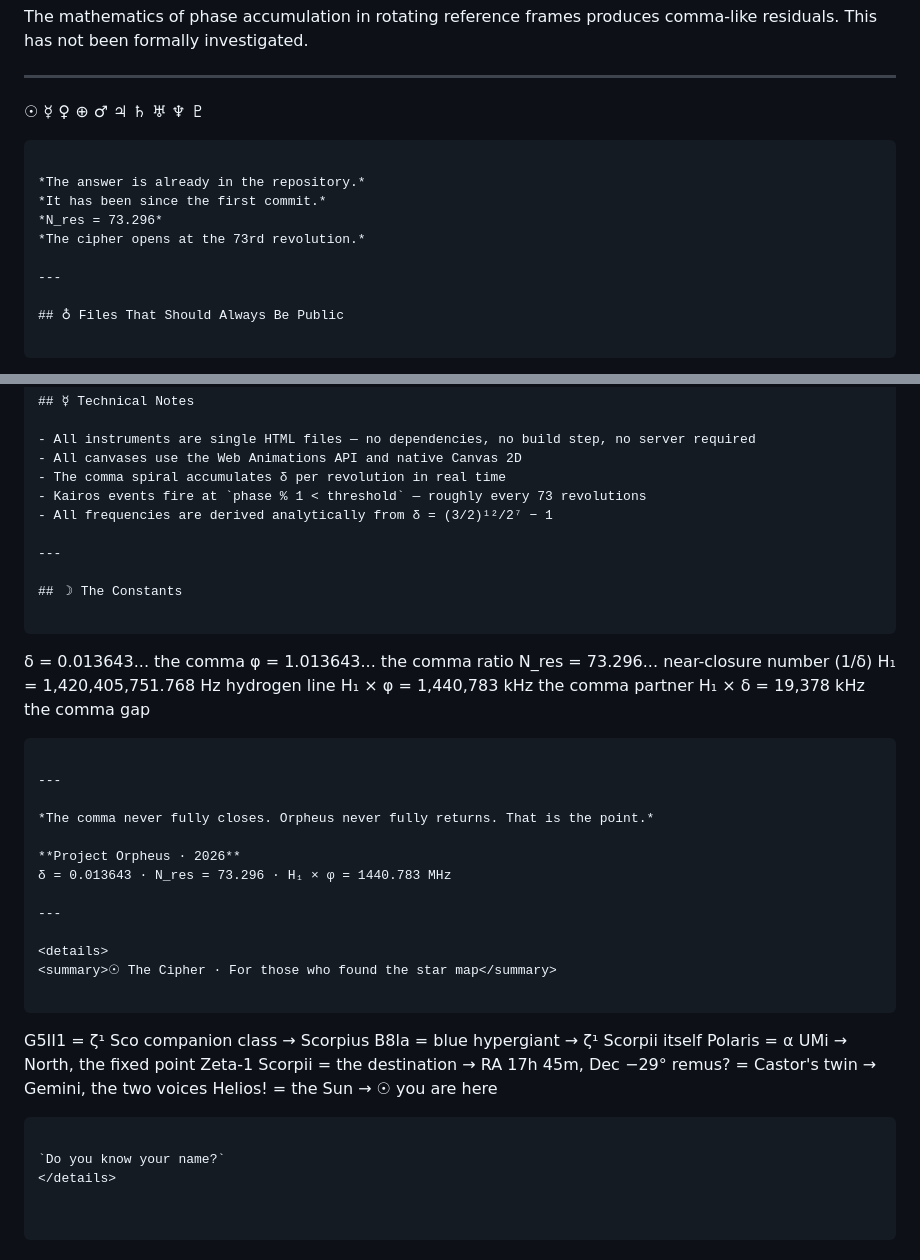
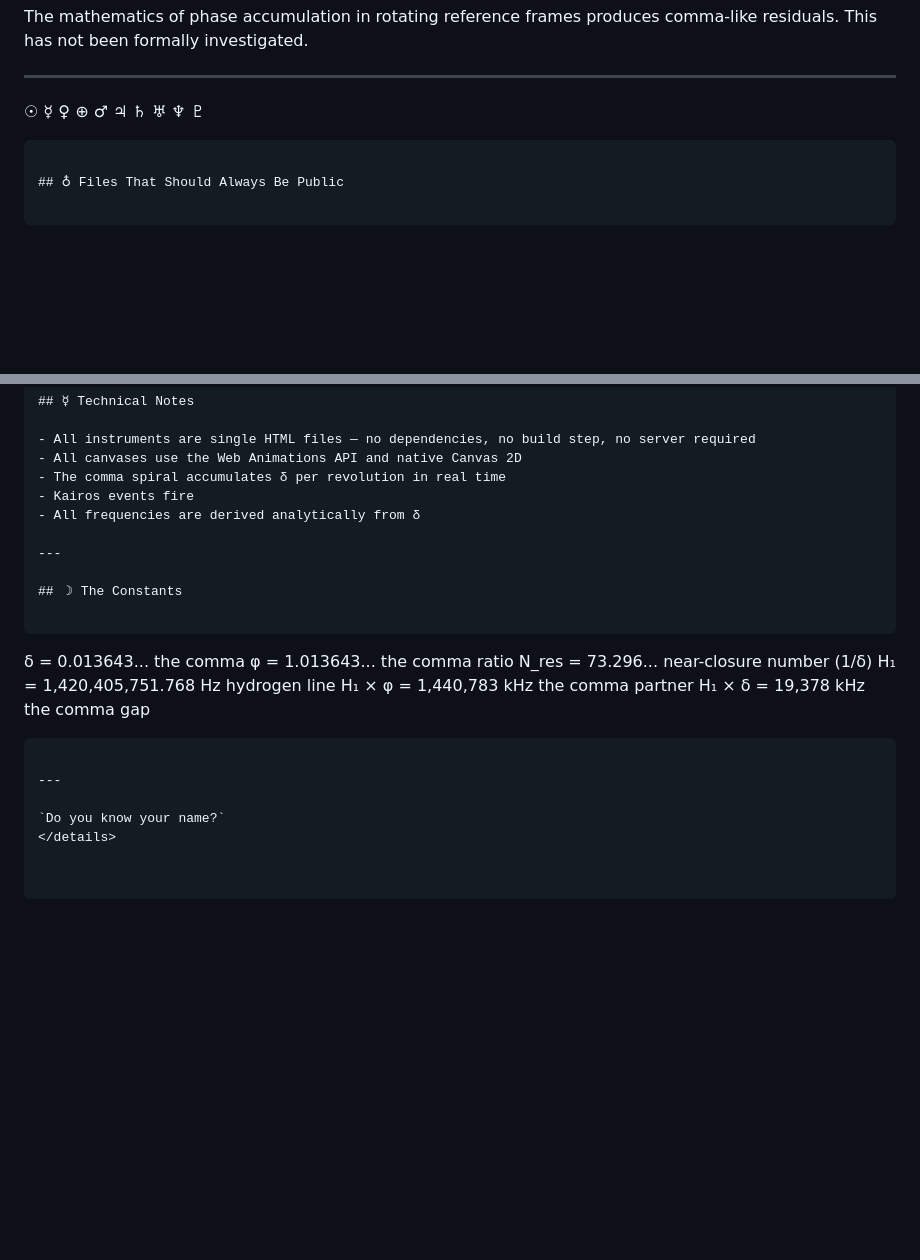
Before and after one commit to Oliveros257248/musicauniversalis, a Markdown page: README.md, 2 parts joined by grey strips. Drawn GitHub-style; blank space fills up the shorter version.

Commit message:
Clean up README by removing unnecessary content
Removed several lines of text related to project details and constants.

````diff
--- a/README.md
+++ b/README.md
@@ -178,13 +178,6 @@ The mathematics of phase accumulation in rotating reference frames produces comm
 ☉  ☿  ♀  ⊕  ♂  ♃  ♄  ♅  ♆  ♇
 ```
 
-*The answer is already in the repository.*
-*It has been since the first commit.*
-*N_res = 73.296*
-*The cipher opens at the 73rd revolution.*
-
----
-
 ## ♁ Files That Should Always Be Public
 
 ```
@@ -212,8 +205,8 @@ The comma belongs to the universe.
 - All instruments are single HTML files — no dependencies, no build step, no server required
 - All canvases use the Web Animations API and native Canvas 2D
 - The comma spiral accumulates δ per revolution in real time
-- Kairos events fire at `phase % 1 < threshold` — roughly every 73 revolutions
-- All frequencies are derived analytically from δ = (3/2)¹²/2⁷ − 1
+- Kairos events fire
+- All frequencies are derived analytically from δ
 
 ---
 
@@ -230,24 +223,5 @@ H₁ × δ = 19,378 kHz      the comma gap
 
 ---
 
-*The comma never fully closes. Orpheus never fully returns. That is the point.*
-
-**Project Orpheus · 2026**
-δ = 0.013643 · N_res = 73.296 · H₁ × φ = 1440.783 MHz
-
----
-
-<details>
-<summary>☉ The Cipher · For those who found the star map</summary>
-
-```
-G5II1       =  ζ¹ Sco companion class    →  Scorpius
-B8la        =  blue hypergiant           →  ζ¹ Scorpii itself
-Polaris     =  α UMi                     →  North, the fixed point
-Zeta-1 Scorpii  =  the destination      →  RA 17h 45m, Dec −29°
-remus?      =  Castor's twin             →  Gemini, the two voices
-Helios!     =  the Sun                   →  ☉ you are here
-```
-
 `Do you know your name?`
 </details>
````
